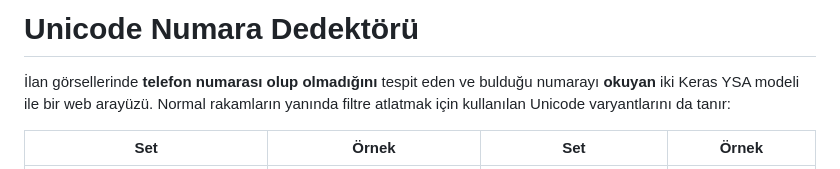
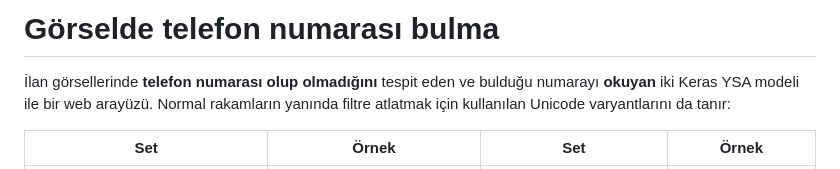
Before and after one commit to arslneren/Finding-a-phone-number-from-an-image, a Markdown page: README.md, the part around the change. Rendered like a GitHub page.

```diff
--- a/README.md
+++ b/README.md
@@ -1,4 +1,4 @@
-# Unicode Numara Dedektörü
+# Görselde telefon numarası bulma
 
 İlan görsellerinde **telefon numarası olup olmadığını** tespit eden ve bulduğu numarayı **okuyan** iki Keras YSA modeli ile bir web arayüzü.
 Normal rakamların yanında filtre atlatmak için kullanılan Unicode varyantlarını da tanır:
```
